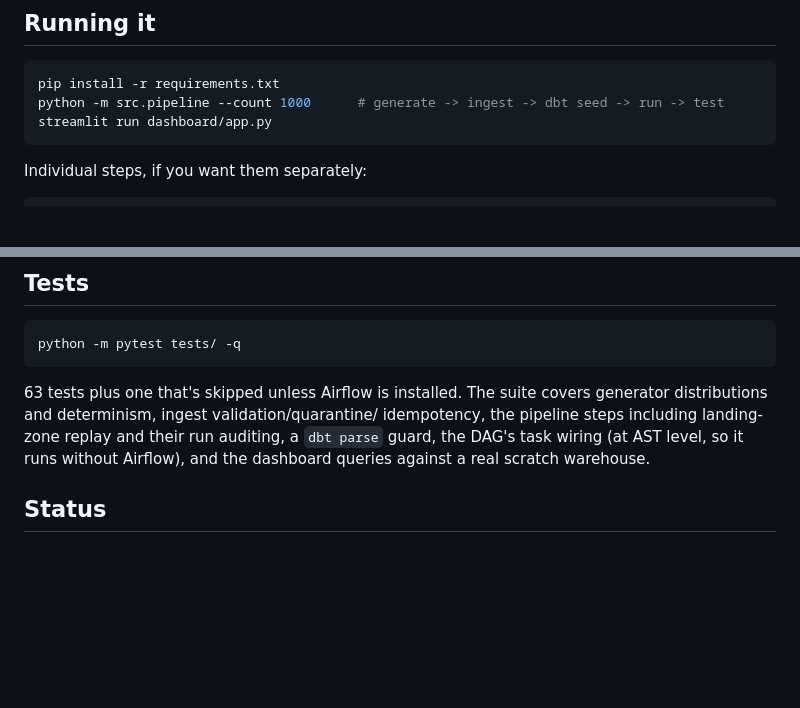
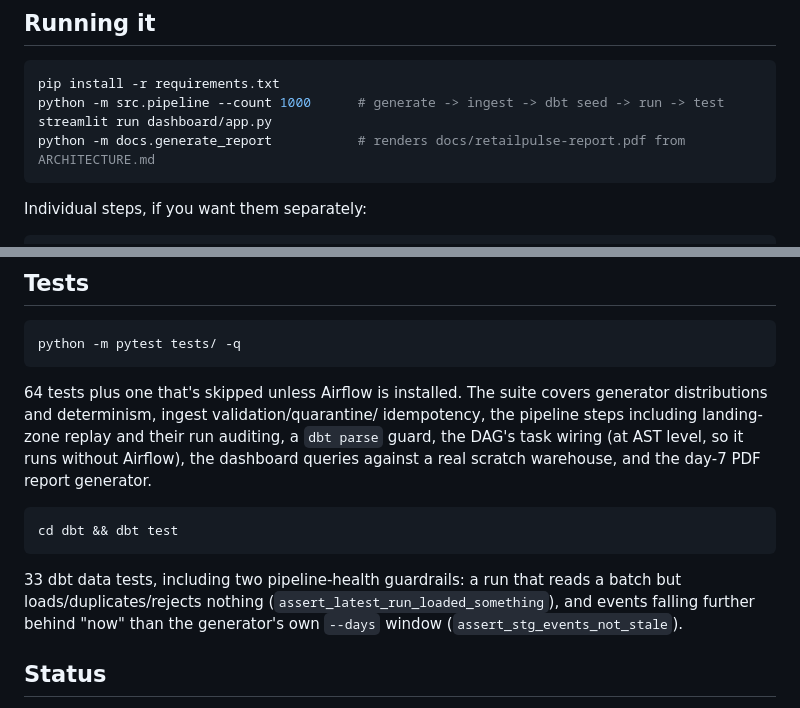
Before and after one commit to SaurabhMastud/retailpulse, a Markdown page: README.md, 2 parts joined by grey strips. GitHub-like rendering; blank space fills up the shorter version.

````diff
--- a/README.md
+++ b/README.md
@@ -36,6 +36,7 @@ docs/               architecture notes + the day-7 PDF report
 pip install -r requirements.txt
 python -m src.pipeline --count 1000      # generate -> ingest -> dbt seed -> run -> test
 streamlit run dashboard/app.py
+python -m docs.generate_report           # renders docs/retailpulse-report.pdf from ARCHITECTURE.md
 ```
 
 Individual steps, if you want them separately:
@@ -95,12 +96,21 @@ test fails if the two ever disagree.
 python -m pytest tests/ -q
 ```
 
-63 tests plus one that's skipped unless Airflow is installed. The suite covers
+64 tests plus one that's skipped unless Airflow is installed. The suite covers
 generator distributions and determinism, ingest validation/quarantine/
 idempotency, the pipeline steps including landing-zone replay and their run
 auditing, a `dbt parse` guard, the
-DAG's task wiring (at AST level, so it runs without Airflow), and the dashboard
-queries against a real scratch warehouse.
+DAG's task wiring (at AST level, so it runs without Airflow), the dashboard
+queries against a real scratch warehouse, and the day-7 PDF report generator.
+
+```bash
+cd dbt && dbt test
+```
+
+33 dbt data tests, including two pipeline-health guardrails: a run that reads
+a batch but loads/duplicates/rejects nothing (`assert_latest_run_loaded_something`),
+and events falling further behind "now" than the generator's own `--days`
+window (`assert_stg_events_not_stale`).
 
 ## Status
 
````
Also changed, not shown: docs/ARCHITECTURE.md (+9 -4 lines).
